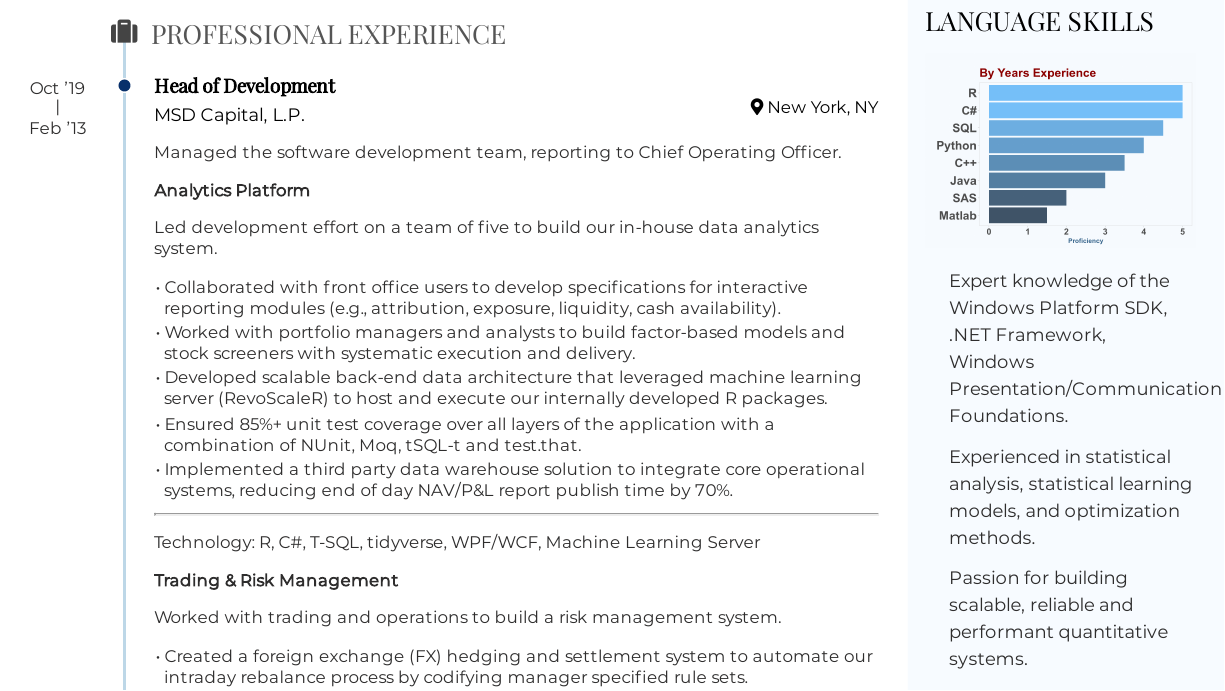
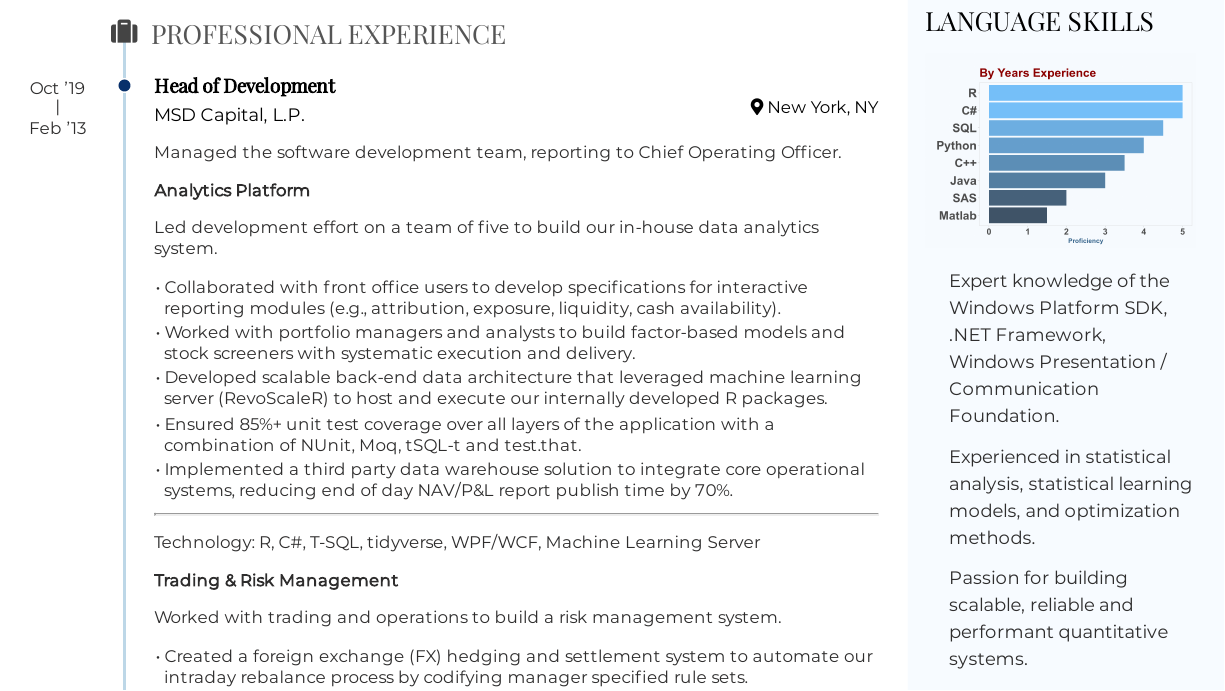
Before and after one commit to bmoretz/Curriculum-Vitae, an R Markdown document (resume.Rmd): part of page 1 of 2, cut so that both start at the same text. The pictures show the output file resume.pdf that the author committed with the source.

Commit message:
Background updates.
Background updates.

````diff
--- a/resume.Rmd
+++ b/resume.Rmd
@@ -123,7 +123,7 @@ Language Skills {#skills}
 skill_chart(data.sheet)
 ```
 
-- Expert knowledge of the Windows Platform SDK, .NET Framework, Windows Presentation/Communication Foundations.
+- Expert knowledge of the Windows Platform SDK, .NET Framework, Windows Presentation / Communication Foundation.
 
 - Experienced in statistical analysis, statistical learning models, and optimization methods.
 
````
Also changed, not shown: resume.html, resume.pdf, resume_files/figure-html/unnamed-chunk-2-1.png.
